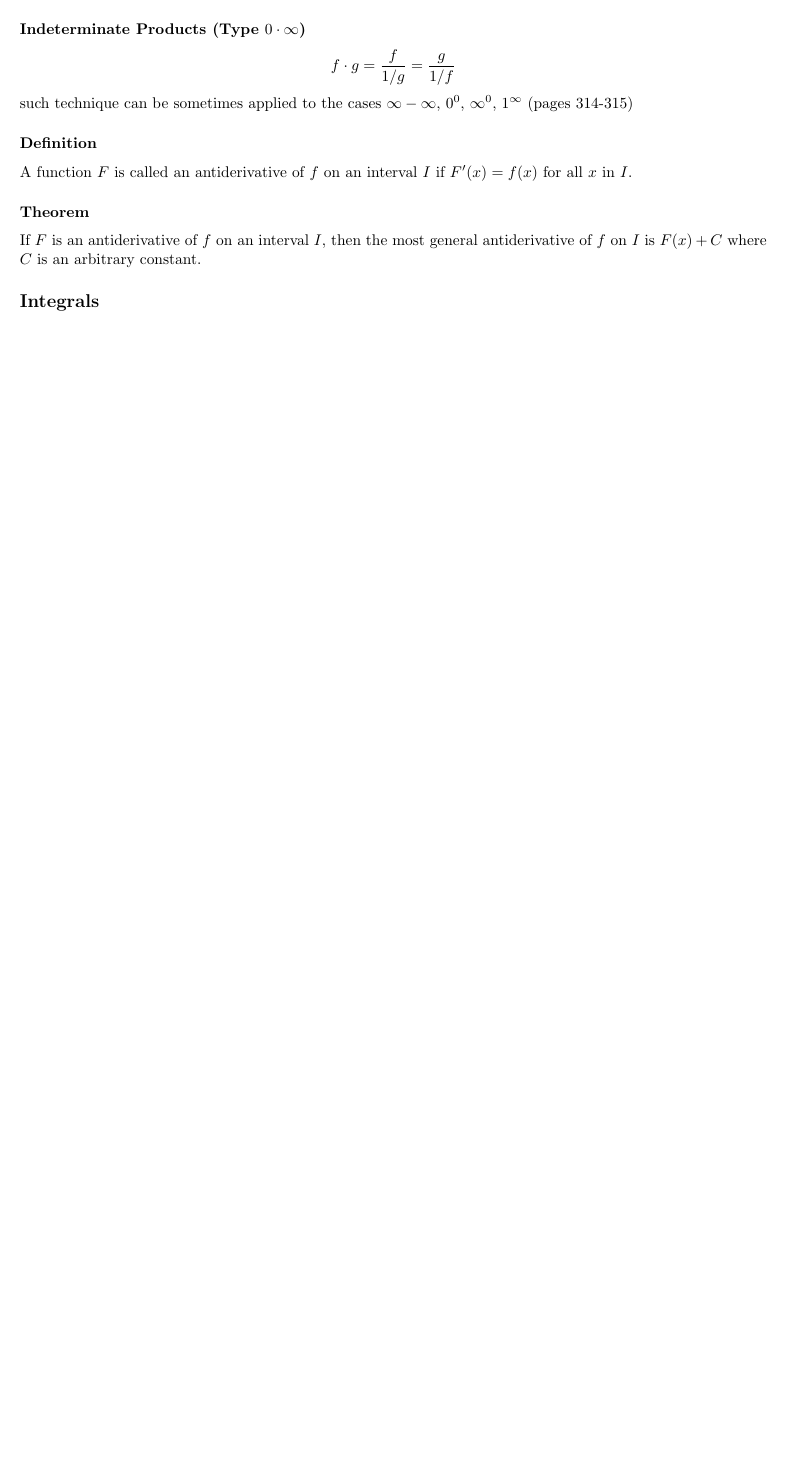
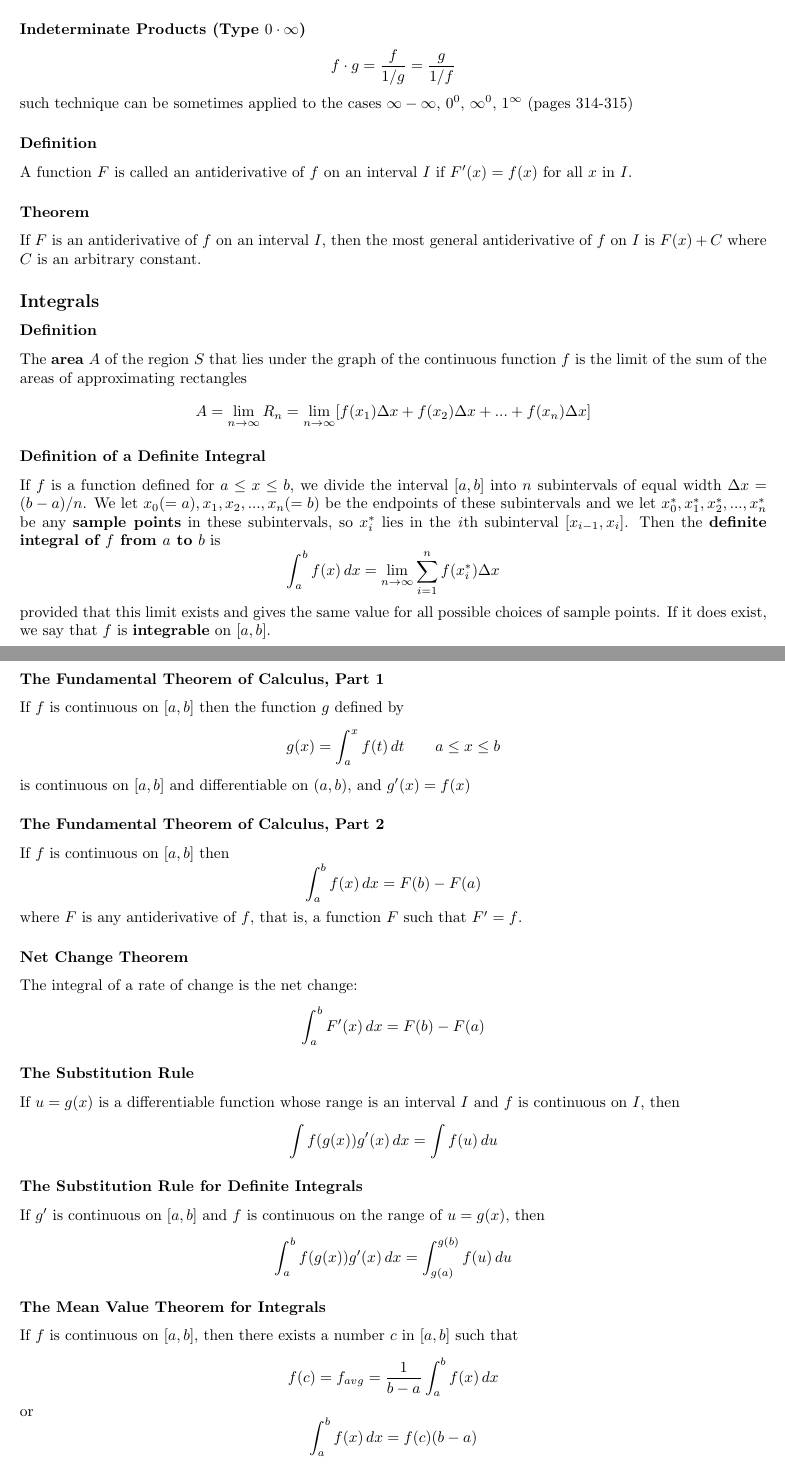
Before and after one commit to evm72011/math, a LaTeX document (notes/stewart/notes.tex): part of page 6 of 6 before the commit and two parts of pages 6 and 7 of 7 after it, the two joined at a grey line, cut so that both start at the same text, the shorter picture padded with empty space. Compiled offline with pdfLaTeX.

Commit message:
integrals ready

```diff
--- a/notes/stewart/notes.tex
+++ b/notes/stewart/notes.tex
@@ -334,3 +334,57 @@ A function \(F\) is called an antiderivative of \(f\) on an interval \(I\) if \(
 If \(F\) is an antiderivative of \(f\) on an interval \(I\), then the most general antiderivative of \(f\) on \(I\) is \(F(x) + C\) where \(C\) is an arbitrary constant.
 
 \subsection*{Integrals}
+\subsubsection*{Definition}
+The \textbf{area} \(A\) of the region \(S\) that lies under the graph of the continuous function \(f\) is the limit of the sum of the areas of approximating rectangles
+\[
+A = \lim_{n \to \infty} R_n = \lim_{n \to \infty} [f(x_1) \Delta x + f(x_2) \Delta x + ... + f(x_n) \Delta x]
+\]
+
+\subsubsection*{Definition of a Definite Integral}
+If \(f\) is a function defined for \(a \leq x \leq b\), we divide the interval \([a,b]\) into \(n\) subintervals of equal width \(\Delta x = (b-a)/n\). We let \(x_0 (= a), x_1,x_2,...,x_n(=b)\) be the endpoints of these subintervals and we let \(x_0^*,x_1^*,x_2^*,...,x_n^*\) be any \textbf{sample points} in these subintervals, so \(x_i^*\) lies in the \textit{i}th subinterval \([x_{i-1},x_i]\). Then the \textbf{definite integral of \(f\) from \(a\) to \( b\)} is
+\[
+\int_a^b f(x) \, dx = \lim_{n \to \infty} \sum_{i=1}^n f(x_i^*) \Delta x
+\]
+provided that this limit exists and gives the same value for all possible choices of
+sample points. If it does exist, we say that \(f\) is \textbf{integrable} on \([a,b]\).
+
+\subsubsection*{The Fundamental Theorem of Calculus, Part 1}
+If \(f\) is continuous on \([a,b]\) then the function \(g\) defined by
+\[
+g(x) = \int_a^x f(t) \, dt	\qquad a \leq x \leq b
+\]
+is continuous on \([a,b]\) and differentiable on \((a,b)\), and \(g'(x) = f(x)\)
+
+\subsubsection*{The Fundamental Theorem of Calculus, Part 2}
+If \(f\) is continuous on \([a,b]\) then
+\[
+\int_a^b f(x) \, dx	= F(b) - F(a)
+\]
+where \(F\) is any antiderivative of \(f\), that is, a function \(F\) such that \(F' = f\).
+
+\subsubsection*{Net Change Theorem}
+The integral of a rate of change is the net change:
+\[
+\int_a^b F'(x) \, dx	= F(b) - F(a)
+\]
+
+\subsubsection*{The Substitution Rule}
+If \(u=g(x)\) is a differentiable function whose range is an interval \(I\) and \(f\) is continuous on \(I\), then
+\[
+\int f(g(x))g'(x)\, dx = \int f(u)\, du
+\]
+
+\subsubsection*{The Substitution Rule for Definite Integrals}
+If \(g'\) is continuous on \([a,b]\) and \(f\) is continuous on the range of \(u=g(x)\), then
+\[
+\int_a^b f(g(x))g'(x)\, dx = \int_{g(a)}^{g(b)} f(u)\, du
+\]
+
+\subsubsection*{The Mean Value Theorem for Integrals}
+If \(f\) is continuous on \([a,b]\), then there exists a number \(c\) in \([a,b]\) such that
+\[
+f(c) = f_{avg} = \frac{1}{b-a} \int_a^b f(x)\, dx
+\]
+or
+\[
+\int_a^b f(x)\, dx = f(c) (b - a)
```
Also changed, not shown: notes/stewart/notes.tex (29 more changed lines), 3 other files.
